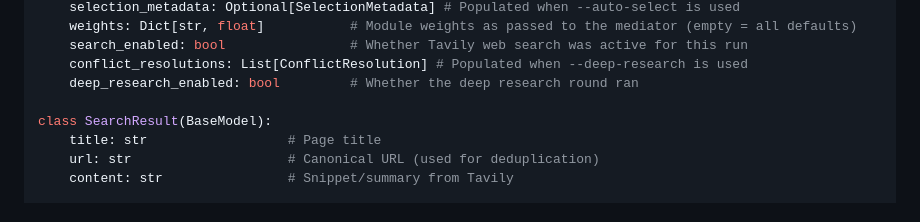
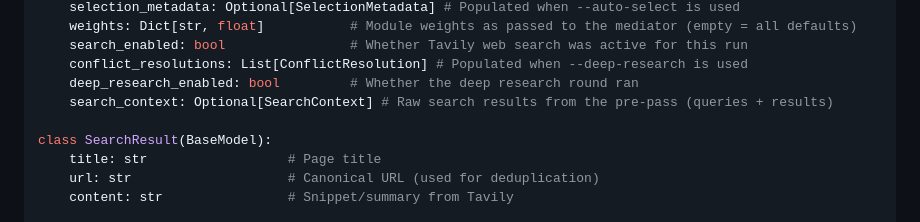
Before and after one commit to nexlcap/mediated-reasoning, a Markdown page: docs/PROJECT_CONTEXT.md, the part around the change. GitHub-like rendering.

Commit message:
Document search_context field in FinalAnalysis data model
Co-Authored-By: Claude Sonnet 4.6 <noreply@anthropic.com>

```diff
--- a/docs/PROJECT_CONTEXT.md
+++ b/docs/PROJECT_CONTEXT.md
@@ -136,6 +136,7 @@ class FinalAnalysis(BaseModel):
     search_enabled: bool                # Whether Tavily web search was active for this run
     conflict_resolutions: List[ConflictResolution] # Populated when --deep-research is used
     deep_research_enabled: bool         # Whether the deep research round ran
+    search_context: Optional[SearchContext] # Raw search results from the pre-pass (queries + results)
 
 class SearchResult(BaseModel):
     title: str                  # Page title
```
